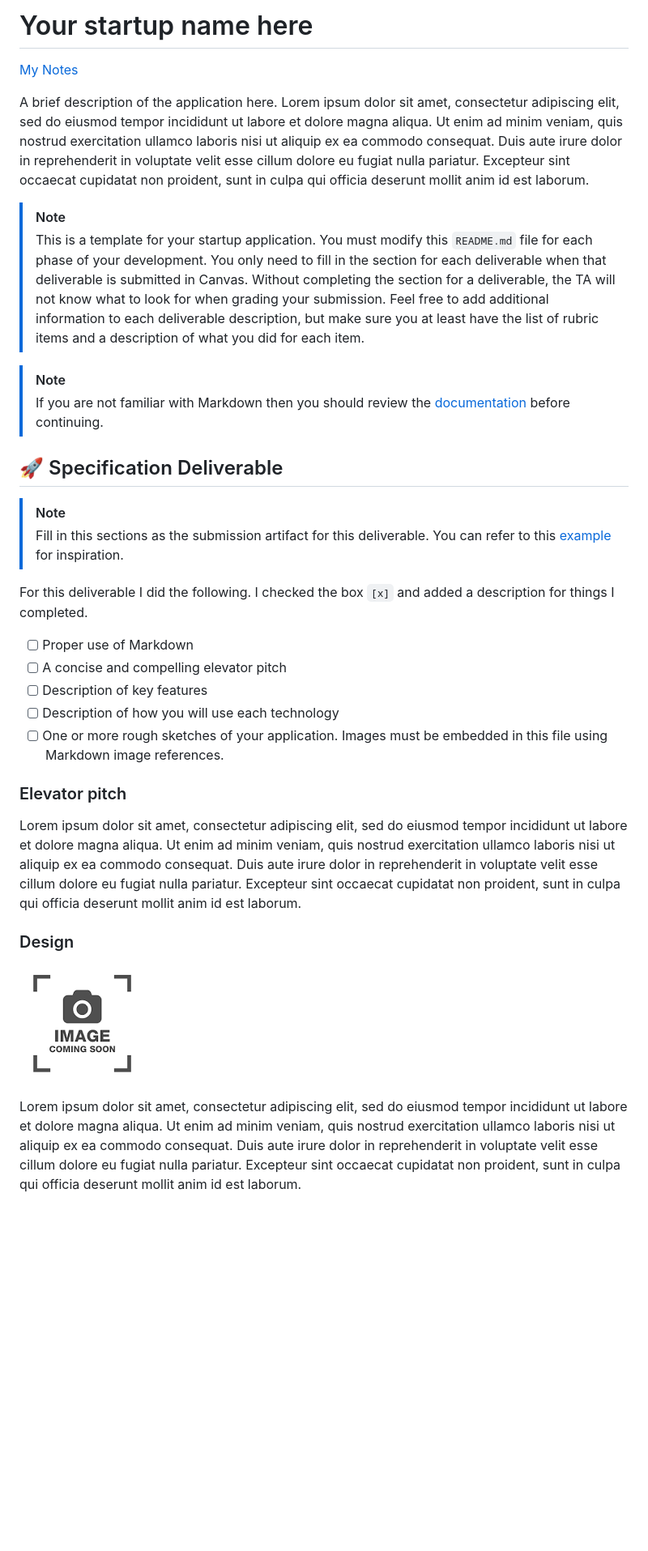
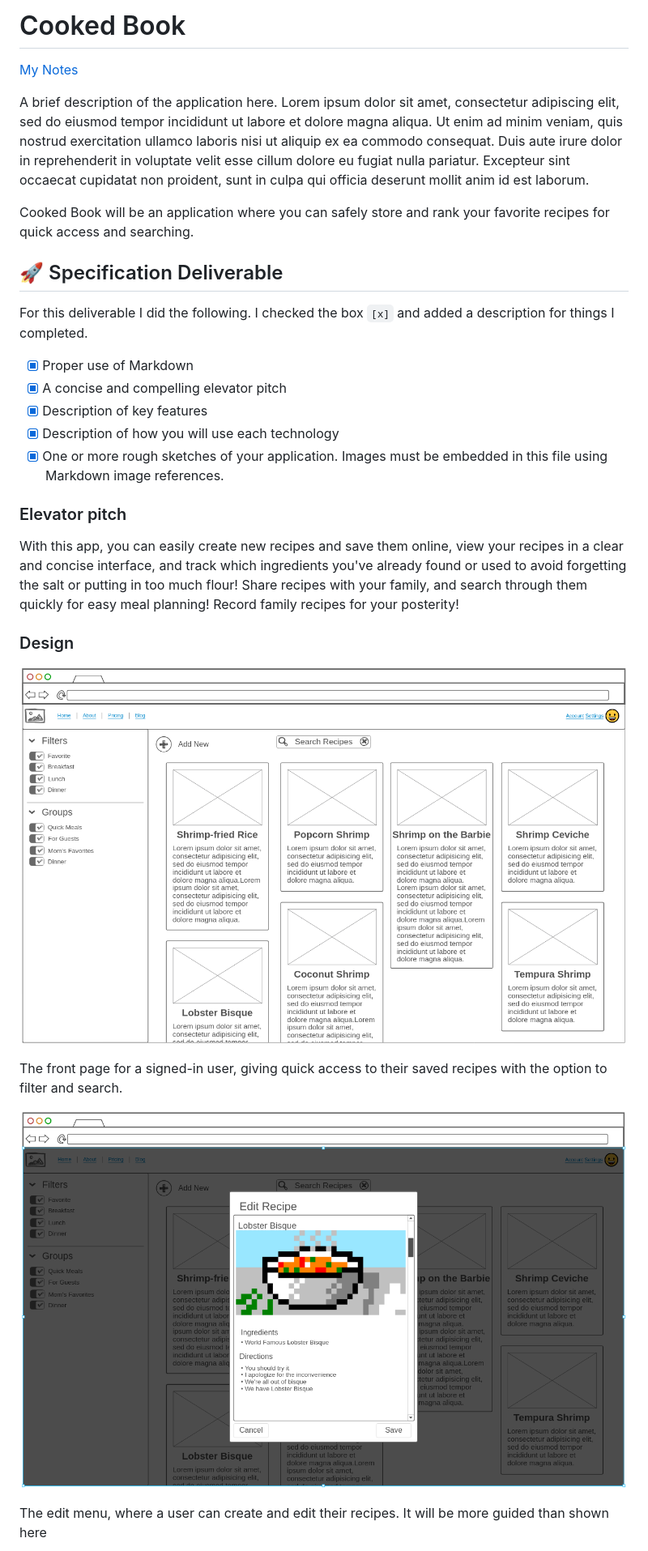
Before and after one commit to showercurtain/cs260-startup, a Markdown page: README.md, the part around the change printed below. Shown: that part at 81% size. Rendered like a GitHub page; pictures changed too: edit-menu.png (added), home-screen.png (added), placeholder.png (deleted); blank space fills up the shorter version.

Commit message:
Updated README.md
Added information about the application I will be making

````diff
--- a/README.md
+++ b/README.md
@@ -1,38 +1,34 @@
-# Your startup name here
+# Cooked Book
 
 [My Notes](notes.md)
 
 A brief description of the application here. Lorem ipsum dolor sit amet, consectetur adipiscing elit, sed do eiusmod tempor incididunt ut labore et dolore magna aliqua. Ut enim ad minim veniam, quis nostrud exercitation ullamco laboris nisi ut aliquip ex ea commodo consequat. Duis aute irure dolor in reprehenderit in voluptate velit esse cillum dolore eu fugiat nulla pariatur. Excepteur sint occaecat cupidatat non proident, sunt in culpa qui officia deserunt mollit anim id est laborum.
 
-
-> [!NOTE]
->  This is a template for your startup application. You must modify this `README.md` file for each phase of your development. You only need to fill in the section for each deliverable when that deliverable is submitted in Canvas. Without completing the section for a deliverable, the TA will not know what to look for when grading your submission. Feel free to add additional information to each deliverable description, but make sure you at least have the list of rubric items and a description of what you did for each item.
-
-> [!NOTE]
->  If you are not familiar with Markdown then you should review the [documentation](https://docs.github.com/en/get-started/writing-on-github/getting-started-with-writing-and-formatting-on-github/basic-writing-and-formatting-syntax) before continuing.
+Cooked Book will be an application where you can safely store and rank your favorite recipes for quick access and searching.
 
 ## 🚀 Specification Deliverable
 
-> [!NOTE]
->  Fill in this sections as the submission artifact for this deliverable. You can refer to this [example](https://github.com/webprogramming260/startup-example/blob/main/README.md) for inspiration.
-
 For this deliverable I did the following. I checked the box `[x]` and added a description for things I completed.
 
-- [ ] Proper use of Markdown
-- [ ] A concise and compelling elevator pitch
-- [ ] Description of key features
-- [ ] Description of how you will use each technology
-- [ ] One or more rough sketches of your application. Images must be embedded in this file using Markdown image references.
+- [x] Proper use of Markdown
+- [x] A concise and compelling elevator pitch
+- [x] Description of key features
+- [x] Description of how you will use each technology
+- [x] One or more rough sketches of your application. Images must be embedded in this file using Markdown image references.
 
 ### Elevator pitch
 
-Lorem ipsum dolor sit amet, consectetur adipiscing elit, sed do eiusmod tempor incididunt ut labore et dolore magna aliqua. Ut enim ad minim veniam, quis nostrud exercitation ullamco laboris nisi ut aliquip ex ea commodo consequat. Duis aute irure dolor in reprehenderit in voluptate velit esse cillum dolore eu fugiat nulla pariatur. Excepteur sint occaecat cupidatat non proident, sunt in culpa qui officia deserunt mollit anim id est laborum.
+With this app, you can easily create new recipes and save them online, view your recipes in a clear and concise interface, and track which ingredients you've already found or used to avoid forgetting the salt or putting in too much flour! Share recipes with your family, and search through them quickly for easy meal planning! Record family recipes for your posterity!
 
 ### Design
 
-![Design image](placeholder.png)
+![Front page mockup](home-screen.png)
 
-Lorem ipsum dolor sit amet, consectetur adipiscing elit, sed do eiusmod tempor incididunt ut labore et dolore magna aliqua. Ut enim ad minim veniam, quis nostrud exercitation ullamco laboris nisi ut aliquip ex ea commodo consequat. Duis aute irure dolor in reprehenderit in voluptate velit esse cillum dolore eu fugiat nulla pariatur. Excepteur sint occaecat cupidatat non proident, sunt in culpa qui officia deserunt mollit anim id est laborum.
+The front page for a signed-in user, giving quick access to their saved recipes with the option to filter and search.
+
+![Edit menu mockup](edit-menu.png)
+
+The edit menu, where a user can create and edit their recipes. It will be more guided than shown here
 
 ```mermaid
 sequenceDiagram
````
Also changed, not shown: other parts of README.md (+49 -12 lines).
